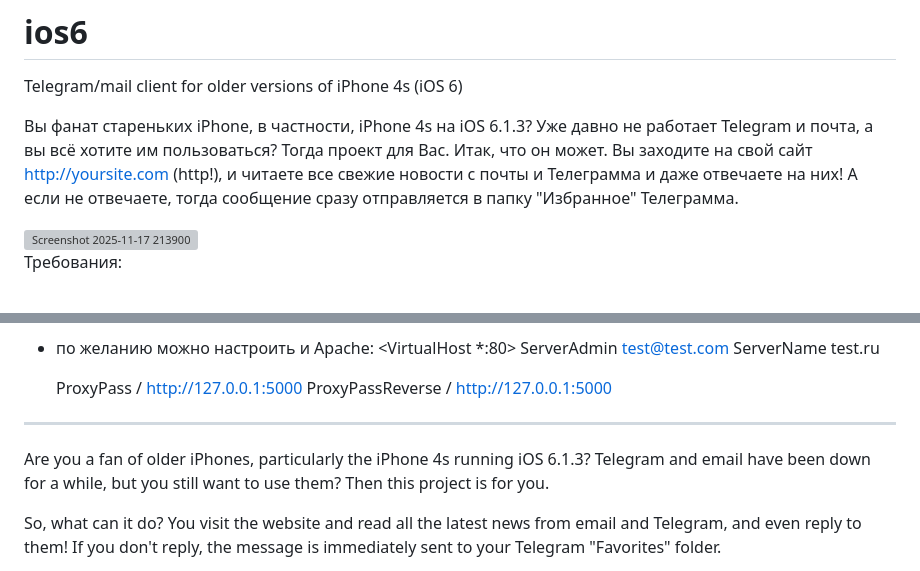
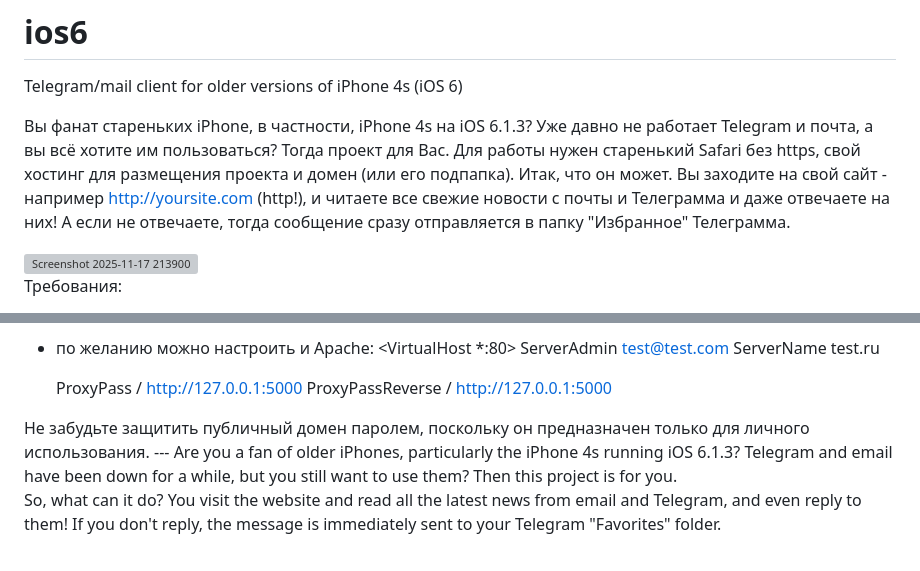
Before and after one commit to uglev/ios6, a Markdown page: README.md, 2 parts joined by grey strips. Drawn GitHub-style; grey boxes are pictures that could not be loaded.

```diff
--- a/README.md
+++ b/README.md
@@ -1,8 +1,8 @@
 # ios6
 Telegram/mail client for older versions of iPhone 4s (iOS 6)
 
-Вы фанат стареньких iPhone, в частности, iPhone 4s на iOS 6.1.3? Уже давно не работает Telegram и почта, а вы всё хотите им пользоваться? Тогда проект для Вас.
-Итак, что он может. Вы заходите на свой сайт http://yoursite.com (http!), и читаете все свежие новости с почты и Телеграмма и даже отвечаете на них! А если не отвечаете, тогда сообщение сразу отправляется в папку "Избранное" Телеграмма.
+Вы фанат стареньких iPhone, в частности, iPhone 4s на iOS 6.1.3? Уже давно не работает Telegram и почта, а вы всё хотите им пользоваться? Тогда проект для Вас. Для работы нужен старенький Safari без https, свой хостинг для размещения проекта и домен (или его подпапка).
+Итак, что он может. Вы заходите на свой сайт - например http://yoursite.com (http!), и читаете все свежие новости с почты и Телеграмма и даже отвечаете на них! А если не отвечаете, тогда сообщение сразу отправляется в папку "Избранное" Телеграмма.
 
 <img width="660" height="832" alt="Screenshot 2025-11-17 213900" src="https://github.com/user-attachments/assets/4fb3dd37-ce11-4fbb-afaa-a36d940f5d7f" />
 
@@ -28,7 +28,7 @@ Telegram/mail client for older versions of iPhone 4s (iOS 6)
     ProxyPassReverse / http://127.0.0.1:5000
 
 </VirtualHost>
-
+Не забудьте защитить публичный домен паролем, поскольку он предназначен только для личного использования.
 ---
 Are you a fan of older iPhones, particularly the iPhone 4s running iOS 6.1.3? Telegram and email have been down for a while, but you still want to use them? Then this project is for you.
 
```
